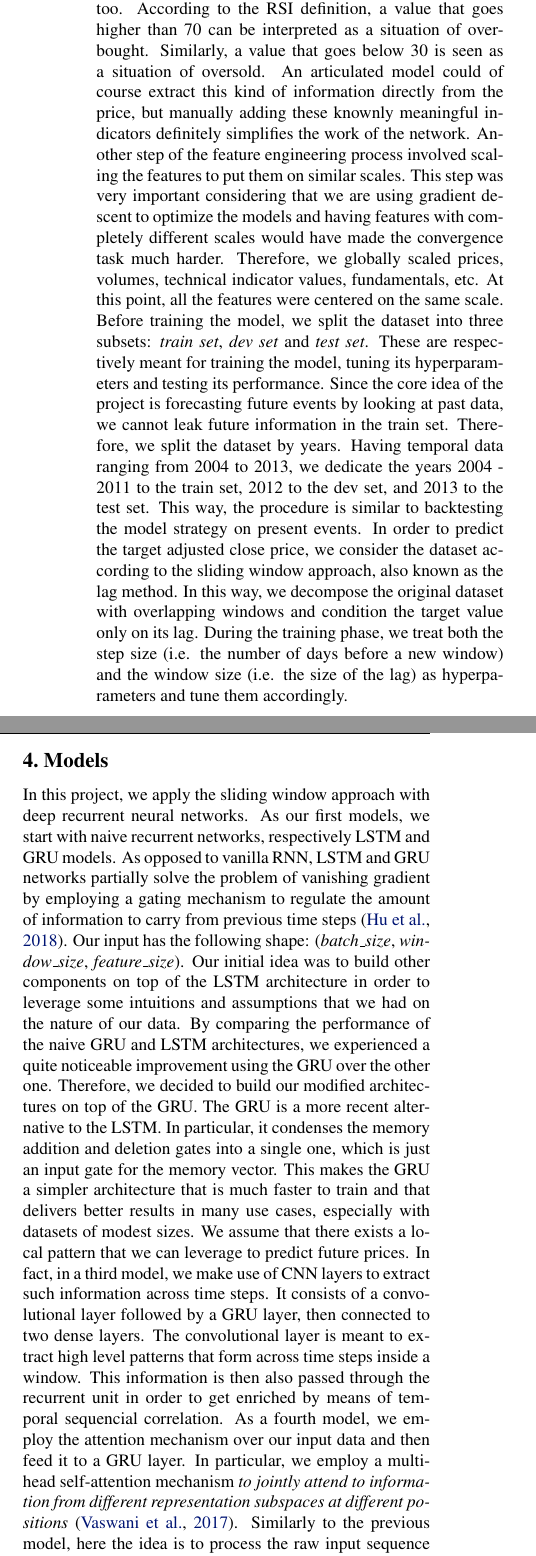
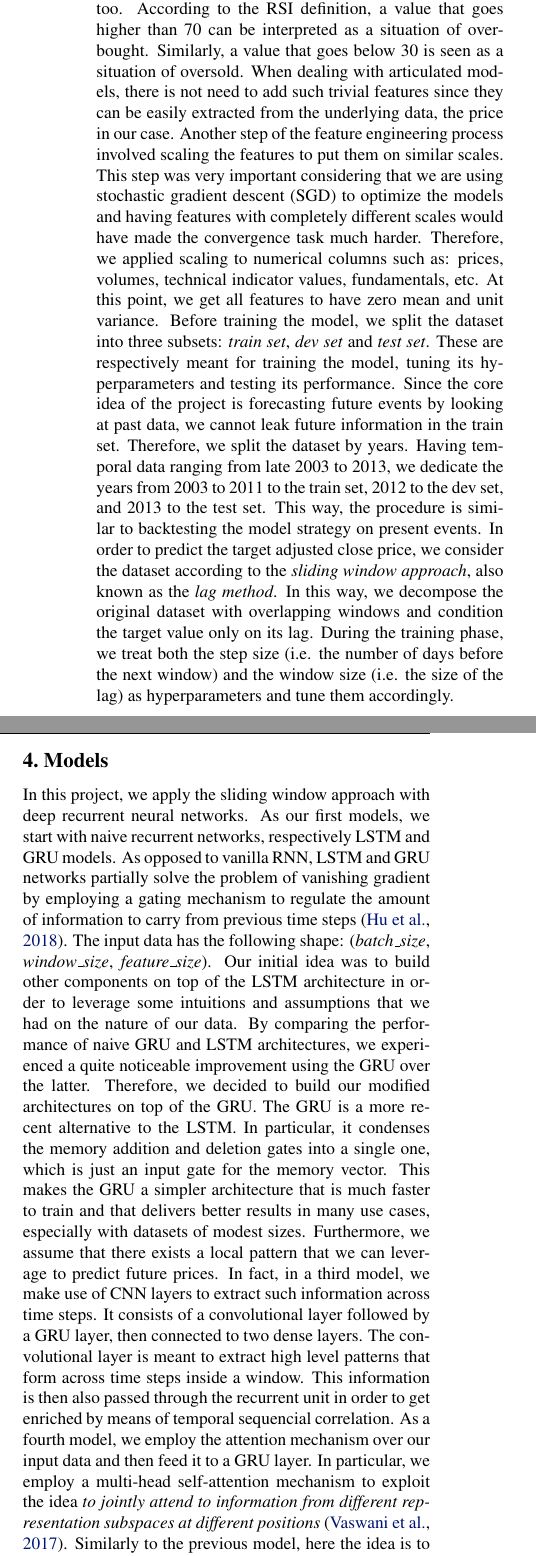
Before and after one commit to LeonardoEmili/stock-price-forecasting, a LaTeX document (report/main.tex): two parts of the columns of page 2 of 4, joined at a grey line, cut so that both start at the same text. Compiled offline with pdfLaTeX; a missing bibliography style is replaced by a similar one.

Commit message:
Update report and results table

```diff
--- a/report/main.tex
+++ b/report/main.tex
@@ -90,38 +90,38 @@ exponentially smoothed moving average. Therefore, it makes it easy to spot overb
 and oversold events. In fact, using this technical indicator, we could extract the
 overbought and oversold binary features too. According to the RSI definition,
 a value that goes higher than 70 can be interpreted as a situation of overbought.
-Similarly, a value that goes below 30 is seen as a situation of oversold. An articulated
-model could of course extract this kind of information directly from the price, but manually
-adding these knownly meaningful indicators definitely simplifies the work of the network.
+Similarly, a value that goes below 30 is seen as a situation of oversold.
+When dealing with articulated models, there is not need to add such trivial features
+since they can be easily extracted from the underlying data, the price in our case.
 Another step of the feature engineering process involved scaling the features to put them
-on similar scales. This step was very important considering that we are using gradient
-descent to optimize the models and having features with completely different scales would
-have made the convergence task much harder. Therefore, we globally scaled prices,
-volumes, technical indicator values, fundamentals, etc. At this point, all the features
-were centered on the same scale.
+on similar scales. This step was very important considering that we are using stochastic gradient
+descent (SGD) to optimize the models and having features with completely different scales would
+have made the convergence task much harder. Therefore, we applied scaling to numerical columns such as: prices,
+volumes, technical indicator values, fundamentals, etc. At this point, we get all features
+to have zero mean and unit variance.
 Before training the model, we split the dataset into three subsets: \emph{train set},
 \emph{dev set} and \emph{test set}. These are respectively meant for training the model,
 tuning its hyperparameters and testing its performance. Since the core idea of the project
 is forecasting future events by looking at past data, we cannot leak future information in
 the train set. Therefore, we split the dataset by years. Having temporal data ranging from
-2004 to 2013, we dedicate the years 2004 - 2011 to the train set, 2012 to the dev set, and
+late 2003 to 2013, we dedicate the years from 2003 to 2011 to the train set, 2012 to the dev set, and
 2013 to the test set. This way, the procedure is similar to backtesting the model strategy
 on present events.
-In order to predict the target adjusted close price, we consider the dataset according to the sliding window approach, also known as the lag method. In this way, we decompose the original dataset with overlapping windows and condition the target value only on its lag. During the training phase, we treat both the step size (i.e. the number of days before a new window) and the window size (i.e. the size of the lag) as hyperparameters and tune them accordingly.
+In order to predict the target adjusted close price, we consider the dataset according to the \emph{sliding window approach}, also known as the \emph{lag method}. In this way, we decompose the original dataset with overlapping windows and condition the target value only on its lag. During the training phase, we treat both the step size (i.e. the number of days before the next window) and the window size (i.e. the size of the lag) as hyperparameters and tune them accordingly.
 
 % ------------------------------------------------------------------------------
 \section{Models}
 
 In this project, we apply the sliding window approach with deep recurrent neural networks. As our first models, we start with naive recurrent networks, respectively LSTM and GRU models. As opposed to vanilla RNN, LSTM and GRU networks partially solve the problem of vanishing gradient by employing a gating mechanism to regulate the amount of information to carry from previous time steps \cite{vanishing}.
-Our input has the following shape: (\emph{batch\_size}, \emph{window\_size}, \emph{feature\_size}).
+The input data has the following shape: (\emph{batch\_size}, \emph{window\_size}, \emph{feature\_size}).
 Our initial idea was to build other components on top of the LSTM architecture in order to leverage some intuitions
-and assumptions that we had on the nature of our data. By comparing the performance of the naive GRU and LSTM
-architectures, we experienced a quite noticeable improvement using the GRU over the other one. Therefore, we decided
+and assumptions that we had on the nature of our data. By comparing the performance of naive GRU and LSTM
+architectures, we experienced a quite noticeable improvement using the GRU over the latter. Therefore, we decided
 to build our modified architectures on top of the GRU. The GRU is a more recent alternative to the LSTM.
 In particular, it condenses the memory addition and deletion gates into a single one, which is just an input gate
 for the memory vector. This makes the GRU a simpler architecture that is much faster to train and that delivers
 better results in many use cases, especially with datasets of modest sizes.
-We assume that there exists a local pattern that we can leverage to predict future prices.
+Furthermore, we assume that there exists a local pattern that we can leverage to predict future prices.
 In fact, in a third model, we make use of CNN layers to extract such information across
 time steps. It consists of a convolutional layer followed by a GRU layer, then connected
 to two dense layers. The convolutional layer is meant to extract high level patterns that
@@ -129,7 +129,7 @@ form across time steps inside a window. This information is then also passed thr
 recurrent unit in order to get enriched by means of temporal sequencial correlation.
 As a fourth model, we employ the attention mechanism over our input
 data and then feed it to a GRU layer. In particular, we employ a multi-head
-self-attention mechanism \emph{to jointly attend to information from different
+self-attention mechanism to exploit the idea \emph{to jointly attend to information from different
 representation subspaces at different positions} \cite{46201}. Similarly to the previous
 model, here the idea is to process the raw input sequence by enriching it via a preliminary
 layer, and then extracting its sequential information via the GRU layer. However, in this
```
Also changed, not shown: report/main.pdf, report/main.tex (48 more changed lines).
